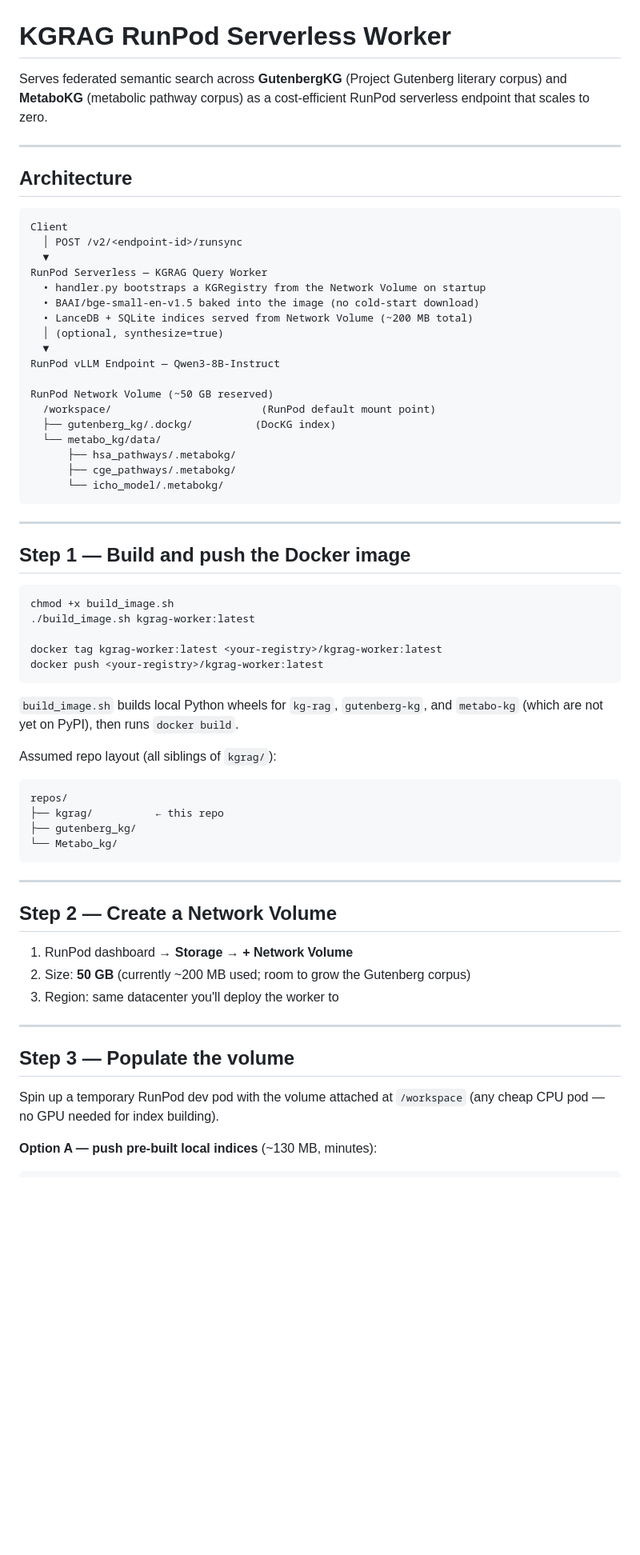
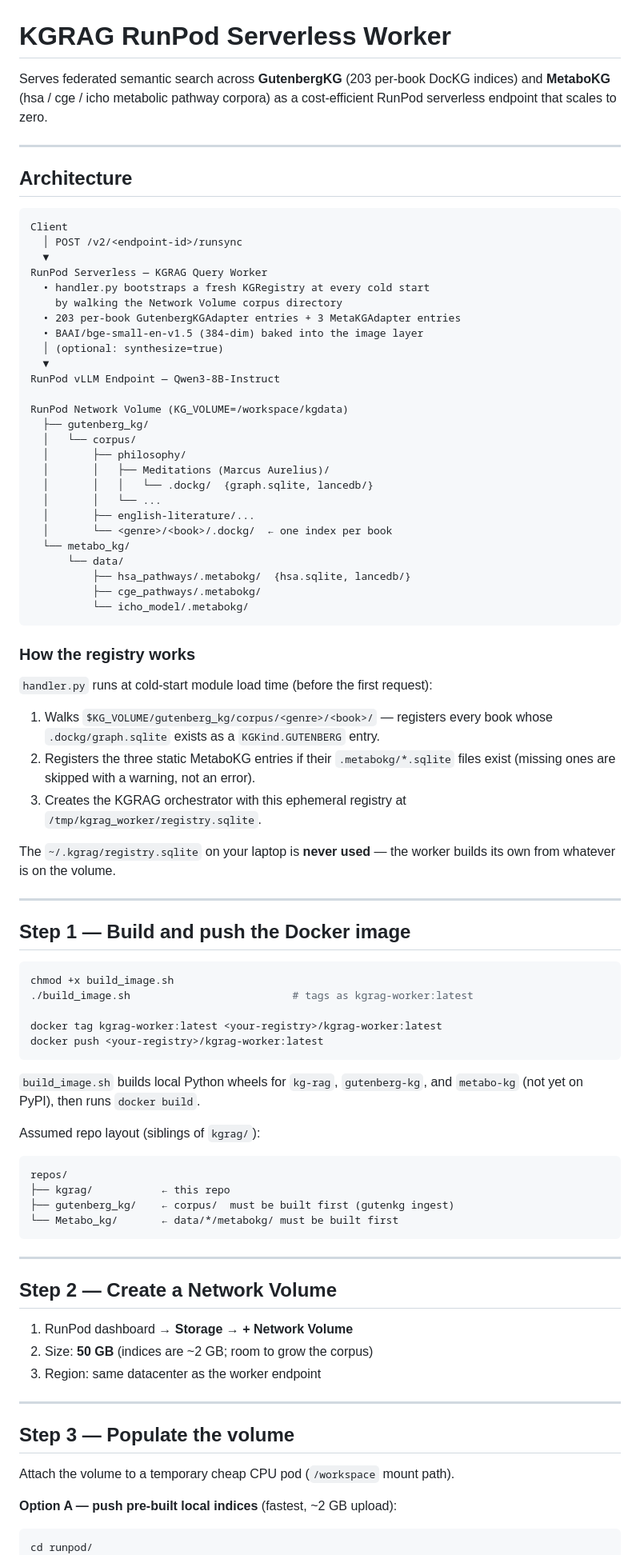
Before and after one commit to Flux-Frontiers/KGRAG, a Markdown page: runpod/README.md, the part around one of its changes. Shown at 80% size. Rendered like a GitHub page; blank space fills up the shorter version.

````diff
--- a/runpod/README.md
+++ b/runpod/README.md
@@ -1,7 +1,7 @@
 # KGRAG RunPod Serverless Worker
 
-Serves federated semantic search across **GutenbergKG** (Project Gutenberg
-literary corpus) and **MetaboKG** (metabolic pathway corpus) as a
+Serves federated semantic search across **GutenbergKG** (203 per-book DocKG
+indices) and **MetaboKG** (hsa / cge / icho metabolic pathway corpora) as a
 cost-efficient RunPod serverless endpoint that scales to zero.
 
 ---
@@ -13,21 +13,43 @@ Client
   │ POST /v2/<endpoint-id>/runsync
   ▼
 RunPod Serverless — KGRAG Query Worker
-  • handler.py bootstraps a KGRegistry from the Network Volume on startup
-  • BAAI/bge-small-en-v1.5 baked into the image (no cold-start download)
-  • LanceDB + SQLite indices served from Network Volume (~200 MB total)
-  │ (optional, synthesize=true)
+  • handler.py bootstraps a fresh KGRegistry at every cold start
+    by walking the Network Volume corpus directory
+  • 203 per-book GutenbergKGAdapter entries + 3 MetaKGAdapter entries
+  • BAAI/bge-small-en-v1.5 (384-dim) baked into the image layer
+  │ (optional: synthesize=true)
   ▼
 RunPod vLLM Endpoint — Qwen3-8B-Instruct
 
-RunPod Network Volume (~50 GB reserved)
-  /workspace/                        (RunPod default mount point)
-  ├── gutenberg_kg/.dockg/          (DocKG index)
-  └── metabo_kg/data/
-      ├── hsa_pathways/.metabokg/
-      ├── cge_pathways/.metabokg/
-      └── icho_model/.metabokg/
+RunPod Network Volume (KG_VOLUME=/workspace/kgdata)
+  ├── gutenberg_kg/
+  │   └── corpus/
+  │       ├── philosophy/
+  │       │   ├── Meditations (Marcus Aurelius)/
+  │       │   │   └── .dockg/  {graph.sqlite, lancedb/}
+  │       │   └── ...
+  │       ├── english-literature/...
+  │       └── <genre>/<book>/.dockg/  ← one index per book
+  └── metabo_kg/
+      └── data/
+          ├── hsa_pathways/.metabokg/  {hsa.sqlite, lancedb/}
+          ├── cge_pathways/.metabokg/
+          └── icho_model/.metabokg/
 ```
+
+### How the registry works
+
+`handler.py` runs at cold-start module load time (before the first request):
+
+1. Walks `$KG_VOLUME/gutenberg_kg/corpus/<genre>/<book>/` — registers every
+   book whose `.dockg/graph.sqlite` exists as a `KGKind.GUTENBERG` entry.
+2. Registers the three static MetaboKG entries if their `.metabokg/*.sqlite`
+   files exist (missing ones are skipped with a warning, not an error).
+3. Creates the KGRAG orchestrator with this ephemeral registry at
+   `/tmp/kgrag_worker/registry.sqlite`.
+
+The `~/.kgrag/registry.sqlite` on your laptop is **never used** — the worker
+builds its own from whatever is on the volume.
 
 ---
 
@@ -35,21 +57,21 @@ RunPod Network Volume (~50 GB reserved)
 
 ```bash
 chmod +x build_image.sh
-./build_image.sh kgrag-worker:latest
+./build_image.sh                          # tags as kgrag-worker:latest
 
 docker tag kgrag-worker:latest <your-registry>/kgrag-worker:latest
 docker push <your-registry>/kgrag-worker:latest
 ```
 
 `build_image.sh` builds local Python wheels for `kg-rag`, `gutenberg-kg`,
-and `metabo-kg` (which are not yet on PyPI), then runs `docker build`.
+and `metabo-kg` (not yet on PyPI), then runs `docker build`.
 
-Assumed repo layout (all siblings of `kgrag/`):
+Assumed repo layout (siblings of `kgrag/`):
 ```
 repos/
-├── kgrag/          ← this repo
-├── gutenberg_kg/
-└── Metabo_kg/
+├── kgrag/           ← this repo
+├── gutenberg_kg/    ← corpus/  must be built first (gutenkg ingest)
+└── Metabo_kg/       ← data/*/metabokg/ must be built first
 ```
 
 ---
@@ -57,17 +79,17 @@ repos/
 ## Step 2 — Create a Network Volume
 
 1. RunPod dashboard → **Storage** → **+ Network Volume**
-2. Size: **50 GB** (currently ~200 MB used; room to grow the Gutenberg corpus)
-3. Region: same datacenter you'll deploy the worker to
+2. Size: **50 GB** (indices are ~2 GB; room to grow the corpus)
+3. Region: same datacenter as the worker endpoint
 
 ---
 
 ## Step 3 — Populate the volume
 
-Spin up a temporary RunPod dev pod with the volume attached at `/workspace`
-(any cheap CPU pod — no GPU needed for index building).
+Attach the volume to a temporary cheap CPU pod (`/workspace` mount path).
 
-**Option A — push pre-built local indices** (~130 MB, minutes):
+**Option A — push pre-built local indices** (fastest, ~2 GB upload):
 
 ```bash
+cd runpod/
 ./push_indices.sh
````
Also changed, not shown: other parts of runpod/README.md (+102 -50 lines).
